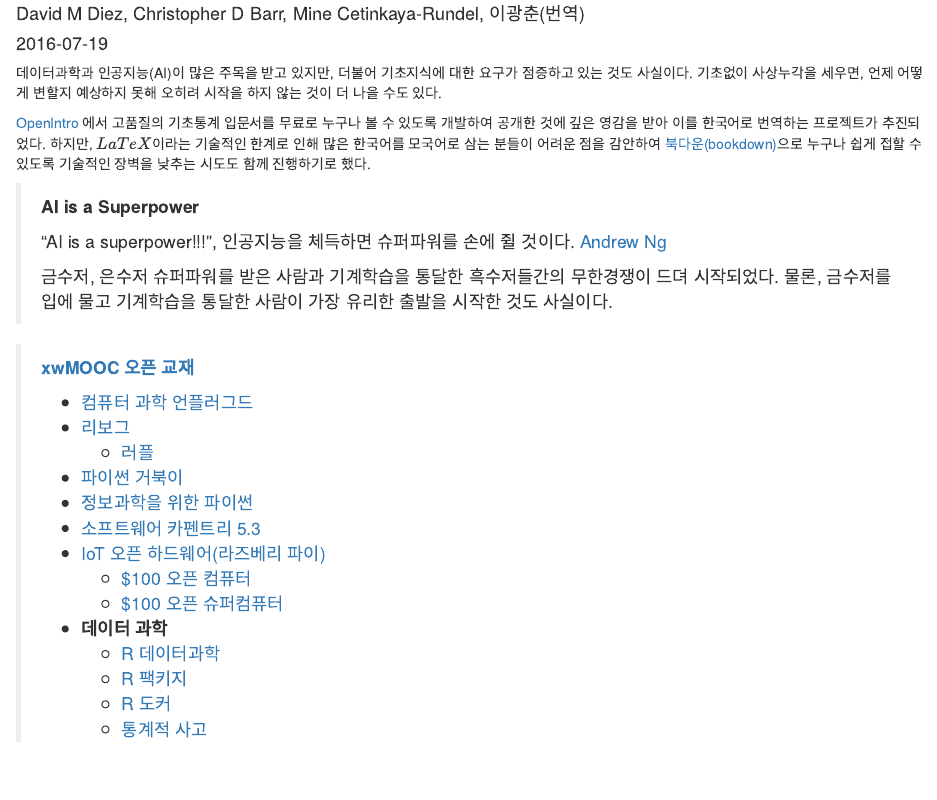
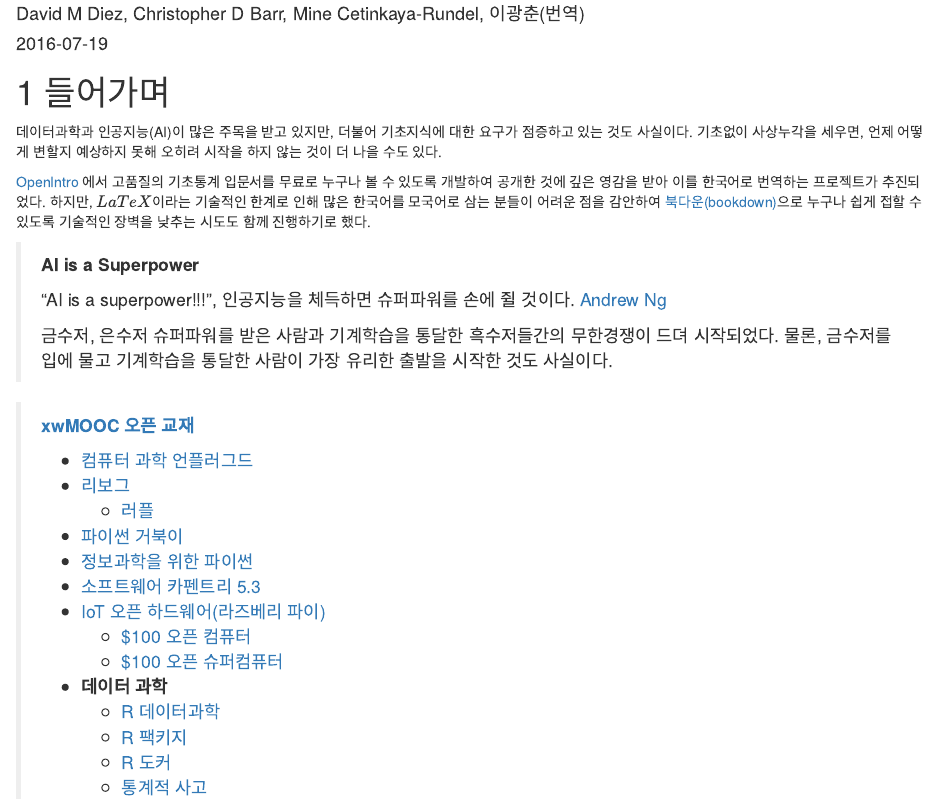
Before and after one commit to statkclee/openIntro-statistics-bookdown, an R Markdown document (index.Rmd): the page in a window 1100 px wide, from 70 px down. Rendered offline with R 4.5, knitr and Pandoc, with nearby package versions; drawn as R Markdown's standard HTML page in place of the format the file asks for.

Commit message:
fixed index.html...

````diff
--- a/_output.yml
+++ b/_output.yml
@@ -5,9 +5,9 @@ bookdown::gitbook:
       before: |
         <li><a href="./">공개 기초 통계학</a></li>
       after: |
-        <li><a href="https://github.com/rstudio/bookdown" target="blank">Published with bookdown</a></li>
+        <li><a href="https://github.com/statkclee/openIntro-statistics" target="blank">Published with bookdown</a></li>
     edit:
-      link: https://github.com/rstudio/bookdown-demo/edit/master/%s
+      link: https://github.com/statkclee/openIntro-statistics/edit/master/%s
 bookdown::pdf_book:
   includes:
     in_header: preamble.tex
--- a/index.Rmd
+++ b/index.Rmd
@@ -8,9 +8,9 @@ documentclass: book
 bibliography: [book.bib, packages.bib]
 biblio-style: apalike
 link-citations: yes
-github-repo: rstudio/bookdown-demo
+github-repo: statkclee/openIntro-statistics-bookdown
 description: "OpenIntro Statistics 3번째 판을 한국어로 번역"
-font-family: 'NanumGothic'
+font-family: 'NanumBarunGothic'
 ---
 
 ```{r include=FALSE}
@@ -19,6 +19,8 @@ knitr::write_bib(c(
   .packages(), 'bookdown', 'knitr', 'rmarkdown'
 ), 'packages.bib')
 ```
+
+# 들어가며
 
 데이터과학과 인공지능(AI)이 많은 주목을 받고 있지만, 더불어 기초지식에 대한 요구가 점증하고 있는 것도 사실이다. 기초없이 사상누각을 세우면, 언제 어떻게 변할지 예상하지 못해 오히려 시작을 하지 않는 것이 더 나을 수도 있다.
 
````
Also changed, not shown: 02-literature.Rmd (deleted, +0 -3 lines), 03-method.Rmd (deleted, +0 -3 lines), 04-application.Rmd (deleted, +0 -7 lines), 05-summary.Rmd (deleted, +0 -3 lines), 06-references.Rmd (deleted, +0 -1 lines).
